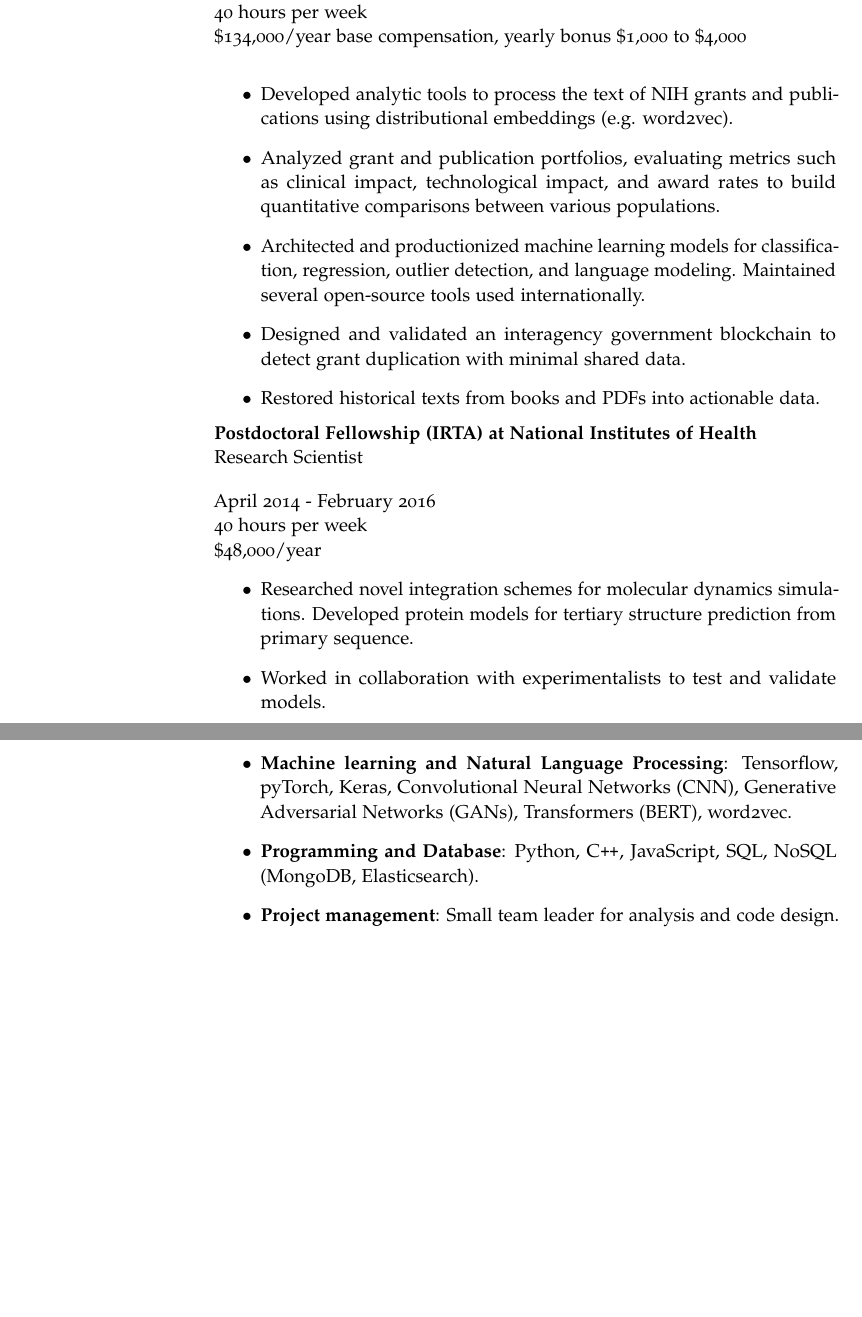
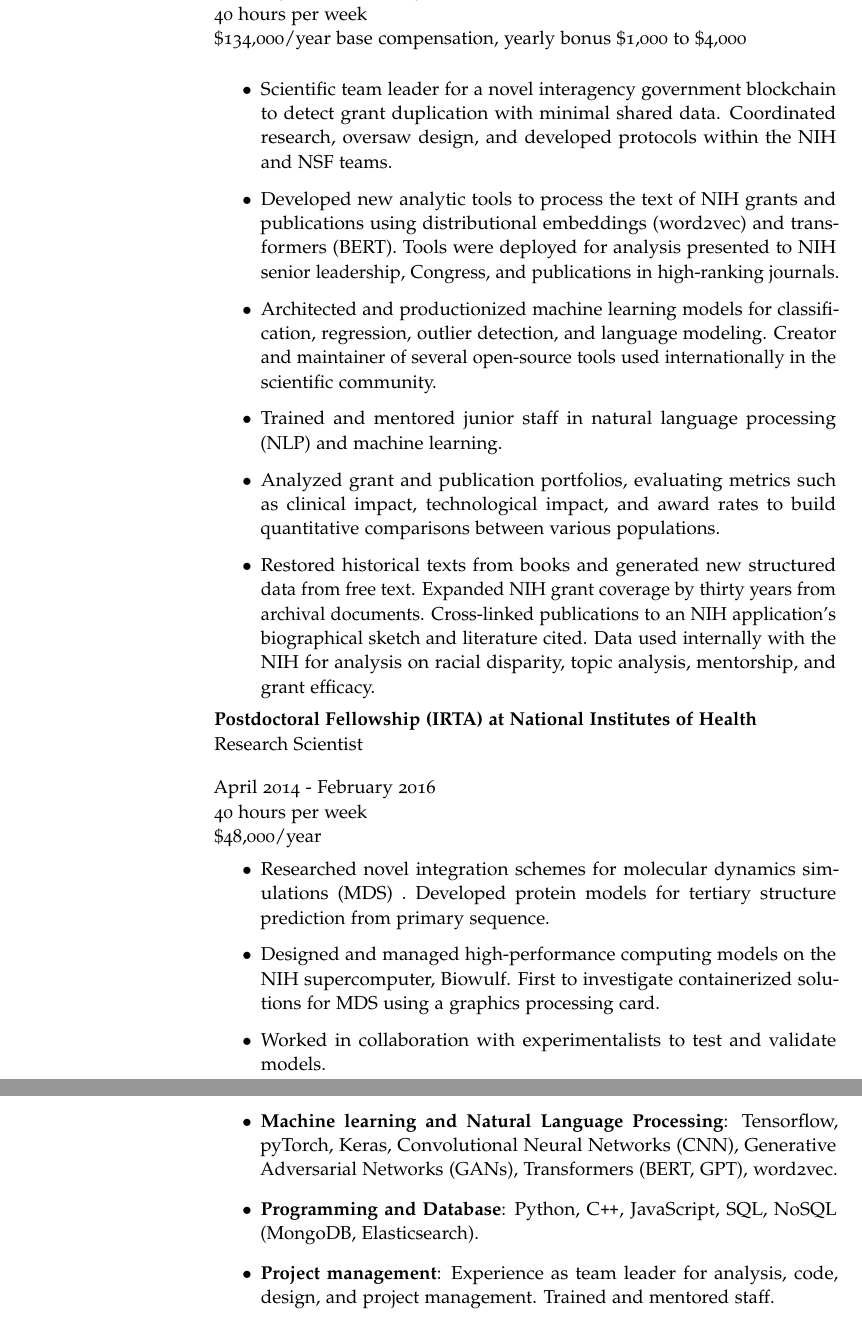
Before and after one commit to thoppe/personal_cv, a LaTeX CV (tex/Travis_Hoppe_Federal_Resume.tex): two parts of pages 1 and 2 of 6 before the commit and two parts of pages 1 and 2 of 5 after it, joined at a grey line, cut so that both start at the same text, the shorter picture padded with empty space. The pictures show the PDF file tex/pdf/Travis_Hoppe_Federal_Resume.pdf that the author committed with the source.

Commit message:
Update federal resume

```diff
--- a/tex/Travis_Hoppe_Federal_Resume.tex
+++ b/tex/Travis_Hoppe_Federal_Resume.tex
@@ -31,11 +31,19 @@
 }
 {
   \begin{itemize}
-  \item Developed analytic tools to process the text of NIH grants and publications using distributional embeddings (e.g. word2vec).
-    \item Analyzed grant and publication portfolios, evaluating metrics such as clinical impact, technological impact, and award rates to build quantitative comparisons between various populations.
-    \item Architected and productionized machine learning models for classification, regression, outlier detection, and language modeling. Maintained several open-source tools used internationally.
-    \item Designed and validated an interagency government blockchain to detect grant duplication with minimal shared data.
-    \item Restored historical texts from books and PDFs into actionable data.
+
+    \item Scientific team leader for a novel interagency government blockchain to detect grant duplication with minimal shared data. Coordinated research, oversaw design, and developed protocols within the NIH and NSF teams.
+
+    \item Developed new analytic tools to process the text of NIH grants and publications using distributional embeddings (word2vec) and transformers (BERT). Tools were deployed for analysis presented to NIH senior leadership, Congress, and publications in high-ranking journals.
+
+    \item Architected and productionized machine learning models for classification, regression, outlier detection, and language modeling. Creator and maintainer of several open-source tools used internationally in the scientific community.
+
+      \item Trained and mentored junior staff in natural language processing (NLP) and machine learning.
+
+  \item Analyzed grant and publication portfolios, evaluating metrics such as clinical impact, technological impact, and award rates to build quantitative comparisons between various populations.
+
+  \item Restored historical texts from books and generated new structured data from free text. Expanded NIH grant coverage by thirty years from archival documents. Cross-linked publications to an NIH application's biographical sketch and literature cited. Data used internally with the NIH for analysis on racial disparity, topic analysis, mentorship, and grant efficacy.
+
   \end{itemize}
 }
 
@@ -51,10 +59,16 @@
 }
 {
   \begin{itemize}
-  \item Researched novel integration schemes for molecular dynamics simulations. Developed protein models for tertiary structure prediction from primary sequence.
+  \item Researched novel integration schemes for molecular dynamics simulations (MDS) . Developed protein models for tertiary structure prediction from primary sequence.
+
+  \item Designed and managed high-performance computing models on the NIH supercomputer, Biowulf. First to investigate containerized solutions for MDS using a graphics processing card.
+
   \item Worked in collaboration with experimentalists to test and validate models.
+
   \end{itemize}
 }
+
+\newpage
 
 \WorkExperience
 {}
@@ -96,7 +105,2 @@
-  \item  \textbf{Project management}: Small team leader for analysis and code design.
-
-\end{itemize}
-
-
 %%%%%%%%%%%%%%%%%%%%%%%%%%%%%%%%%%%%%%%%%%%%%%%%%%%%%%%%%%%%%%%%%%%%%%%%%%%%%%%
 
@@ -129,6 +132,21 @@
 
 
 %%%%%%%%%%%%%%%%%%%%%%%%%%%%%%%%%%%%%%%%%%%%%%%%%%%%%%%%%%%%%%%%%%%%%%%%%%%%%%%
+
+\SectionHead{\MakeUppercase{Skills}}
+\vspace{-2em}
+\begin{itemize}
+\item  \textbf{Machine learning and Natural Language Processing}: Tensorflow, pyTorch, Keras, Convolutional Neural Networks (CNN), Generative Adversarial Networks (GANs), Transformers (BERT, GPT), word2vec.
+\item  \textbf{Programming and Database}: Python, C\texttt{++}, JavaScript, SQL, NoSQL (MongoDB, Elasticsearch).
+  \item  \textbf{Project management}: Experience as team leader for analysis, code, design, and project management. Trained and mentored staff.
+
+\end{itemize}
+
+
+
+%%%%%%%%%%%%%%%%%%%%%%%%%%%%%%%%%%%%%%%%%%%%%%%%%%%%%%%%%%%%%%%%%%%%%%%%%%%%%%%
+
+\newpage
 
 \SectionHead{\MakeUppercase{Publications}}
 \vspace{-1em}
```
Also changed, not shown: tex/pdf/Travis_Hoppe_Federal_Resume.pdf, tex/Travis_Hoppe_Federal_Resume.tex (9 more changed lines).
